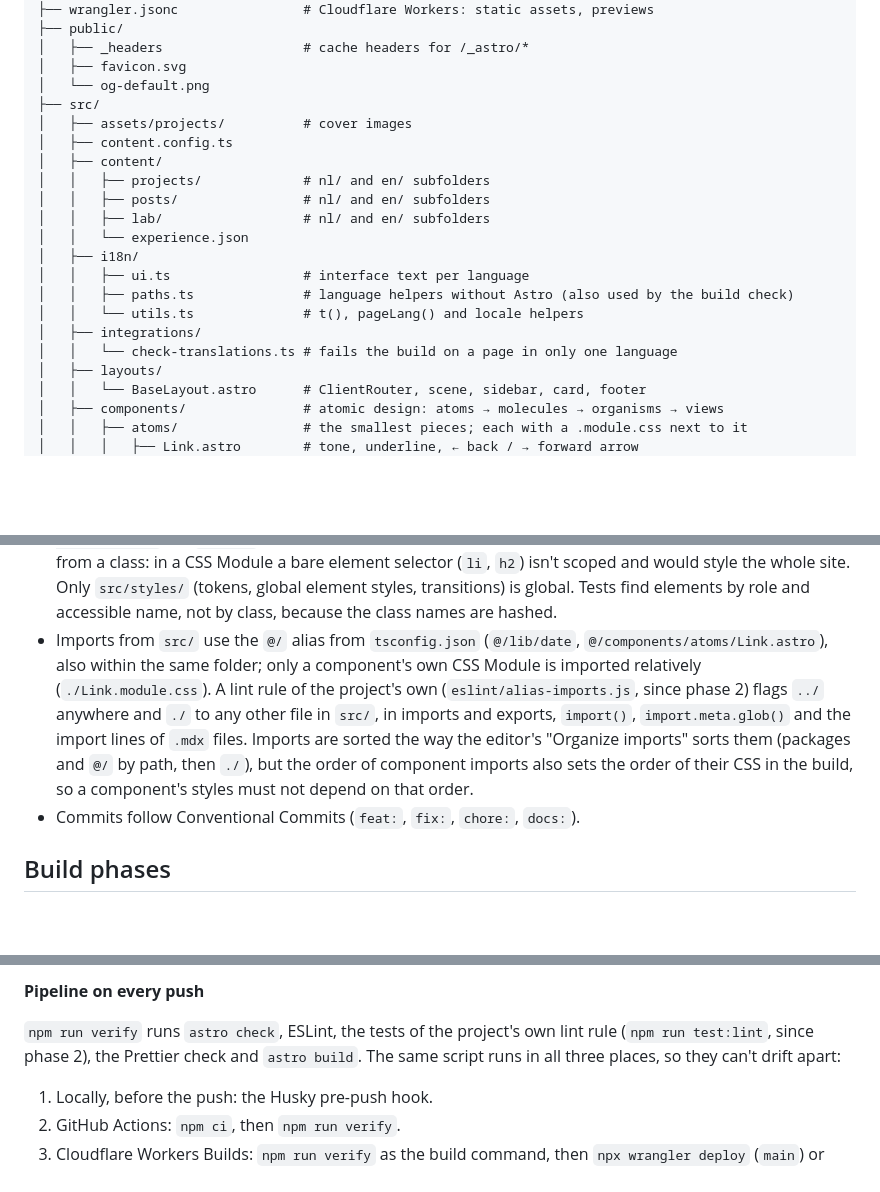
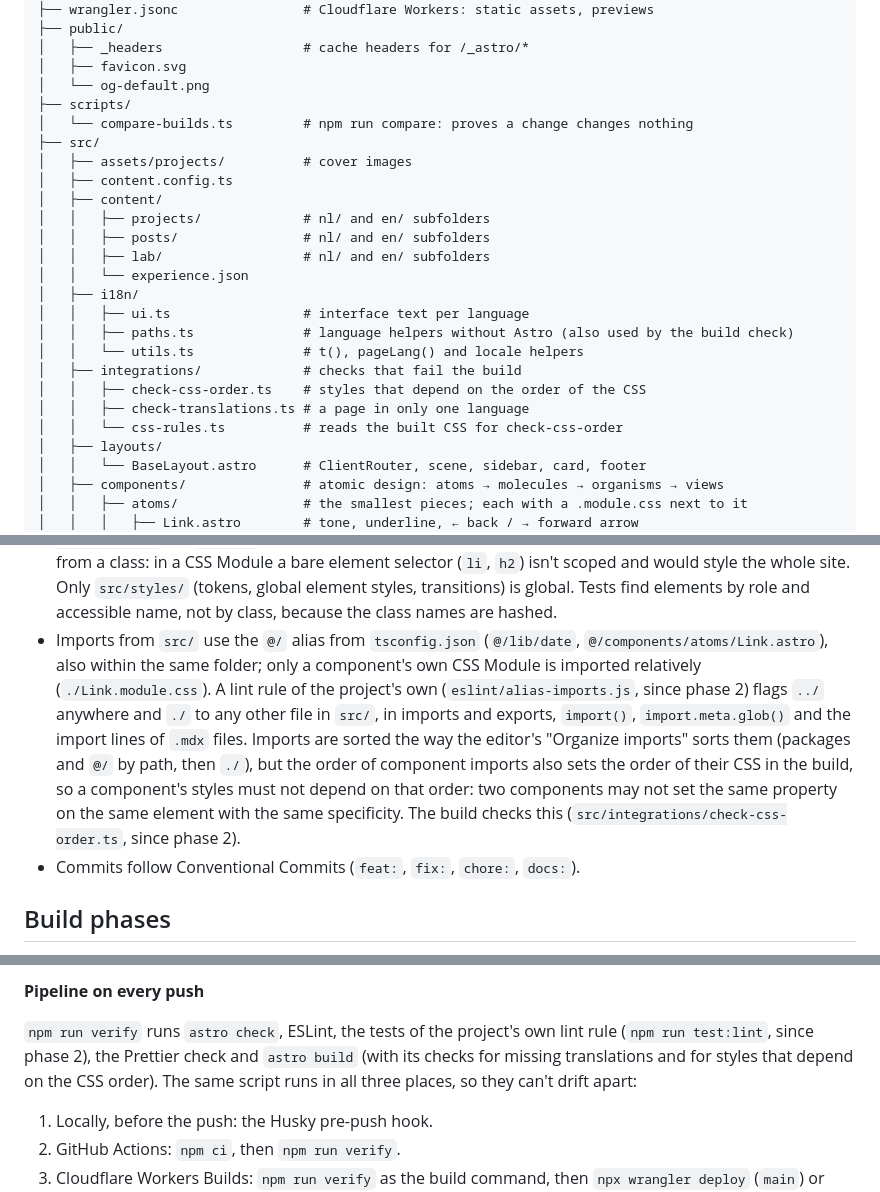
Before and after one commit to lucieneu/personal-website, a Markdown page: docs/project-spec.md, 3 parts joined by grey strips. Rendered like a GitHub page; blank space fills up the shorter version.

Commit message:
docs: describe the CSS-order check and npm run compare
Also records the owner's rule for refactors as working agreement 11: prove
with npm run compare against production, plus the tests.

Co-Authored-By: Claude Opus 5.5 <noreply@anthropic.com>

```diff
--- a/docs/project-spec.md
+++ b/docs/project-spec.md
@@ -466,6 +466,8 @@ Static parts are `.astro` files; React (`.tsx`) lives only in `src/islands/`, so
 │   ├── _headers                  # cache headers for /_astro/*
 │   ├── favicon.svg
 │   └── og-default.png
+├── scripts/
+│   └── compare-builds.ts         # npm run compare: proves a change changes nothing
 ├── src/
 │   ├── assets/projects/          # cover images
 │   ├── content.config.ts
@@ -478,8 +480,10 @@ Static parts are `.astro` files; React (`.tsx`) lives only in `src/islands/`, so
 │   │   ├── ui.ts                 # interface text per language
 │   │   ├── paths.ts              # language helpers without Astro (also used by the build check)
 │   │   └── utils.ts              # t(), pageLang() and locale helpers
-│   ├── integrations/
-│   │   └── check-translations.ts # fails the build on a page in only one language
+│   ├── integrations/             # checks that fail the build
+│   │   ├── check-css-order.ts    # styles that depend on the order of the CSS
+│   │   ├── check-translations.ts # a page in only one language
+│   │   └── css-rules.ts          # reads the built CSS for check-css-order
 │   ├── layouts/
 │   │   └── BaseLayout.astro      # ClientRouter, scene, sidebar, card, footer
 │   ├── components/               # atomic design: atoms → molecules → organisms → views
@@ -569,7 +573,7 @@ Static parts are `.astro` files; React (`.tsx`) lives only in `src/islands/`, so
 - One component per icon, in `src/components/atoms/icons/`, built on the shared `Icon` base; no icon component that switches on a name.
 - What a loop renders for each item is its own component (`{items.map((item) => <Item … />)}`), not markup written inside the loop.
 - Styles live in a CSS Module next to the component (`Link.astro` + `Link.module.css`), used as `class={styles.name}`; no `<style>` blocks in components. Class names are camelCase, and every selector starts from a class: in a CSS Module a bare element selector (`li`, `h2`) isn't scoped and would style the whole site. Only `src/styles/` (tokens, global element styles, transitions) is global. Tests find elements by role and accessible name, not by class, because the class names are hashed.
-- Imports from `src/` use the `@/` alias from `tsconfig.json` (`@/lib/date`, `@/components/atoms/Link.astro`), also within the same folder; only a component's own CSS Module is imported relatively (`./Link.module.css`). A lint rule of the project's own (`eslint/alias-imports.js`, since phase 2) flags `../` anywhere and `./` to any other file in `src/`, in imports and exports, `import()`, `import.meta.glob()` and the import lines of `.mdx` files. Imports are sorted the way the editor's "Organize imports" sorts them (packages and `@/` by path, then `./`), but the order of component imports also sets the order of their CSS in the build, so a component's styles must not depend on that order.
+- Imports from `src/` use the `@/` alias from `tsconfig.json` (`@/lib/date`, `@/components/atoms/Link.astro`), also within the same folder; only a component's own CSS Module is imported relatively (`./Link.module.css`). A lint rule of the project's own (`eslint/alias-imports.js`, since phase 2) flags `../` anywhere and `./` to any other file in `src/`, in imports and exports, `import()`, `import.meta.glob()` and the import lines of `.mdx` files. Imports are sorted the way the editor's "Organize imports" sorts them (packages and `@/` by path, then `./`), but the order of component imports also sets the order of their CSS in the build, so a component's styles must not depend on that order: two components may not set the same property on the same element with the same specificity. The build checks this (`src/integrations/check-css-order.ts`, since phase 2).
 - Commits follow Conventional Commits (`feat:`, `fix:`, `chore:`, `docs:`).
 
 ## Build phases
@@ -650,7 +654,7 @@ Proposal (in use since phase 0, still a `TODO(decision)`): host the static build
 
 **Pipeline on every push**
 
-`npm run verify` runs `astro check`, ESLint, the tests of the project's own lint rule (`npm run test:lint`, since phase 2), the Prettier check and `astro build`. The same script runs in all three places, so they can't drift apart:
+`npm run verify` runs `astro check`, ESLint, the tests of the project's own lint rule (`npm run test:lint`, since phase 2), the Prettier check and `astro build` (with its checks for missing translations and for styles that depend on the CSS order). The same script runs in all three places, so they can't drift apart:
 
 1. Locally, before the push: the Husky pre-push hook.
 2. GitHub Actions: `npm ci`, then `npm run verify`.
```
Also changed, not shown: other parts of docs/project-spec.md (+1 -0 lines), 1 other file.
